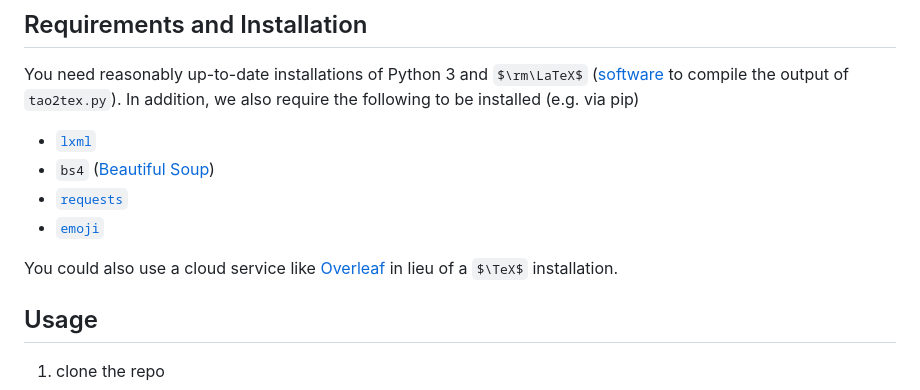
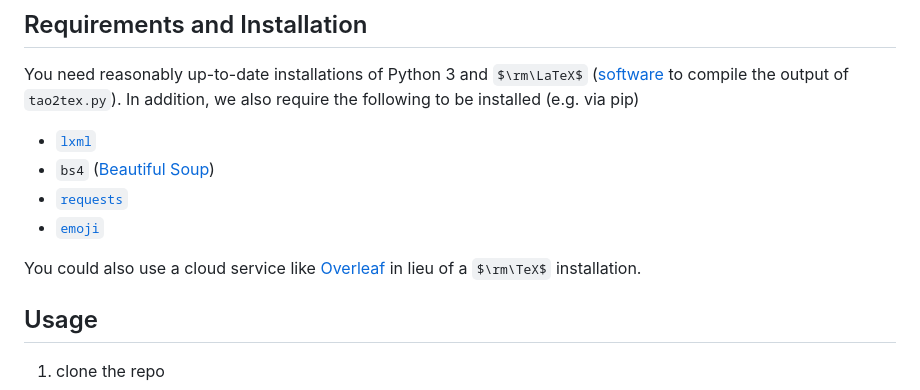
Before and after one commit to suxiya/tao2tex, a Markdown page: README.md, the part around the change. Rendered like a GitHub page; some formulas as TeX source.

```diff
--- a/README.md
+++ b/README.md
@@ -15,7 +15,7 @@ You need reasonably up-to-date installations of Python 3 and $\rm\LaTeX$ ([softw
 - [`requests`](https://requests.readthedocs.io/en/latest/)
 - [`emoji`](https://pypi.org/project/emoji/)
 
-You could also use a cloud service like [Overleaf](https://www.overleaf.com/) in lieu of a $\TeX$ installation.
+You could also use a cloud service like [Overleaf](https://www.overleaf.com/) in lieu of a $\rm\TeX$ installation.
 
 ## Usage
 
```
